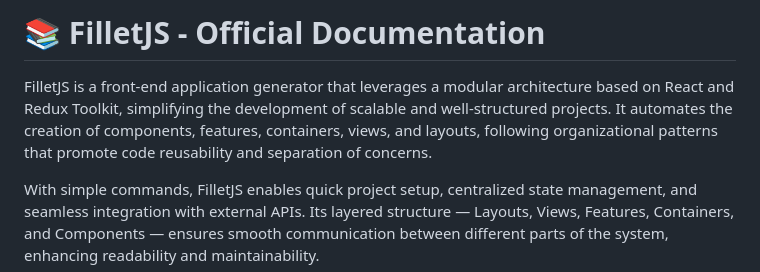
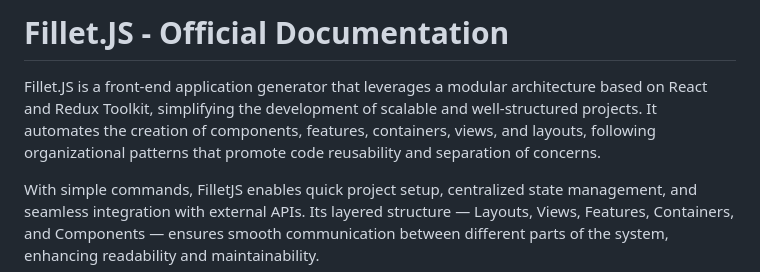
Before and after one commit to fillet/filletjs, a Markdown page: README.md, the part around the change. Rendered like a GitHub page.

```diff
--- a/README.md
+++ b/README.md
@@ -1,6 +1,6 @@
-# 📚 FilletJS - Official Documentation
+# Fillet.JS - Official Documentation
 
-FilletJS is a front-end application generator that leverages a modular architecture based on React and Redux Toolkit, simplifying the development of scalable and well-structured projects. It automates the creation of components, features, containers, views, and layouts, following organizational patterns that promote code reusability and separation of concerns.
+Fillet.JS is a front-end application generator that leverages a modular architecture based on React and Redux Toolkit, simplifying the development of scalable and well-structured projects. It automates the creation of components, features, containers, views, and layouts, following organizational patterns that promote code reusability and separation of concerns.
 
 With simple commands, FilletJS enables quick project setup, centralized state management, and seamless integration with external APIs. Its layered structure — Layouts, Views, Features, Containers, and Components — ensures smooth communication between different parts of the system, enhancing readability and maintainability.
 
```
